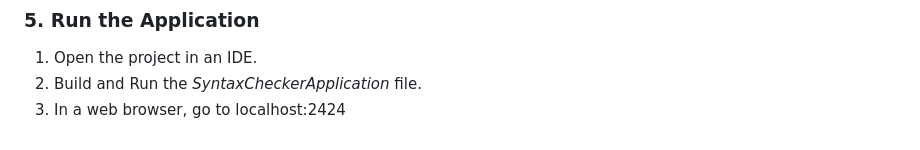
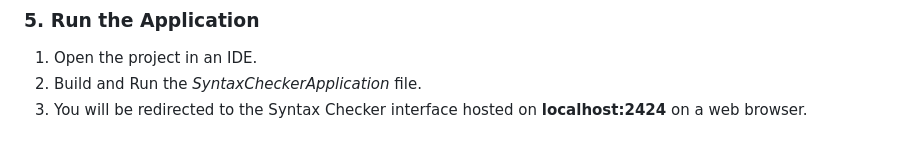
Before and after one commit to Ethanol-15/Programming-Languages-Final-Project-2, a Markdown page: README.md, the part around the change. Drawn GitHub-style.

```diff
--- a/README.md
+++ b/README.md
@@ -80,4 +80,4 @@ To interact with the syntax checker, the project includes:
 ### **5. Run the Application**
 1. Open the project in an IDE.
 2. Build and Run the _SyntaxCheckerApplication_ file.
-3. In a web browser, go to localhost:2424
+3. You will be redirected to the Syntax Checker interface hosted on **localhost:2424** on a web browser.
```
